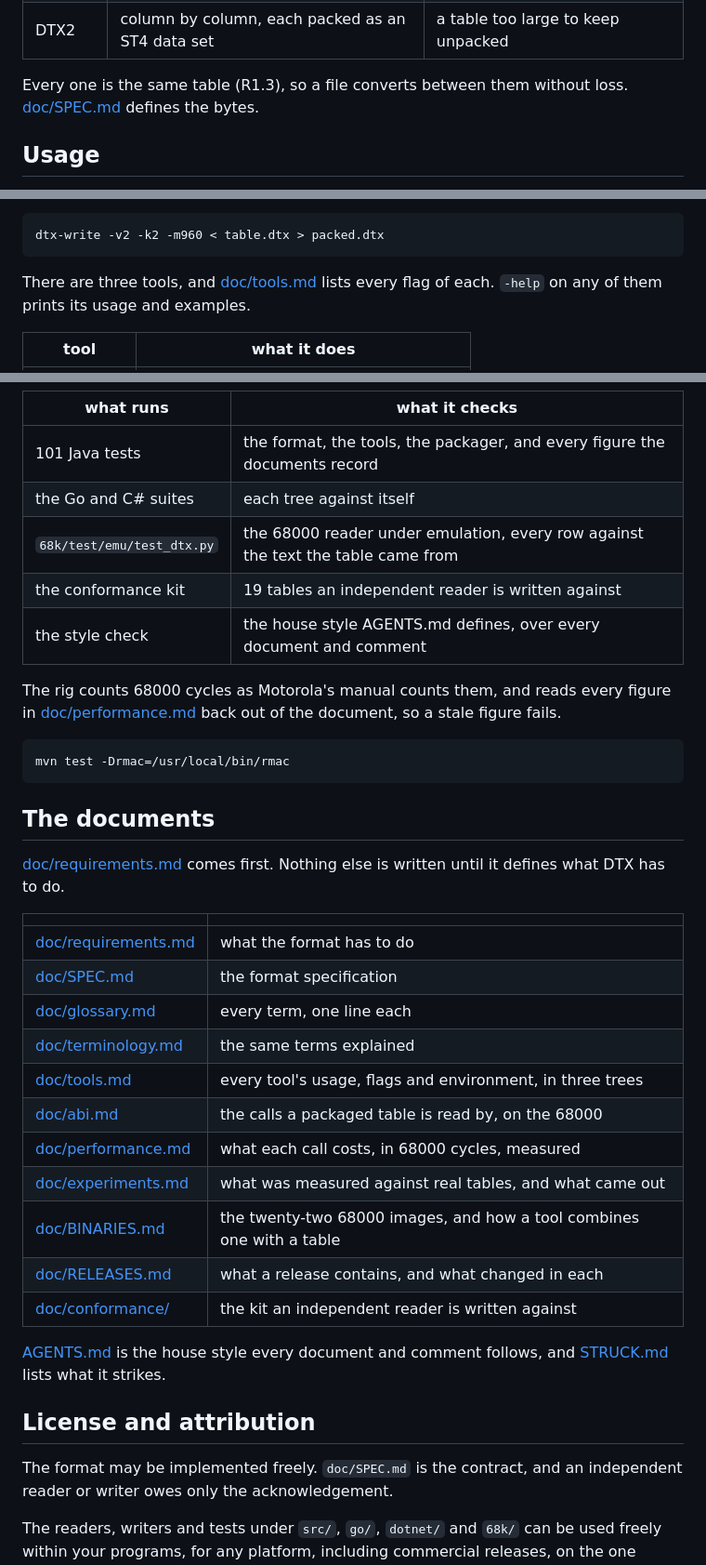
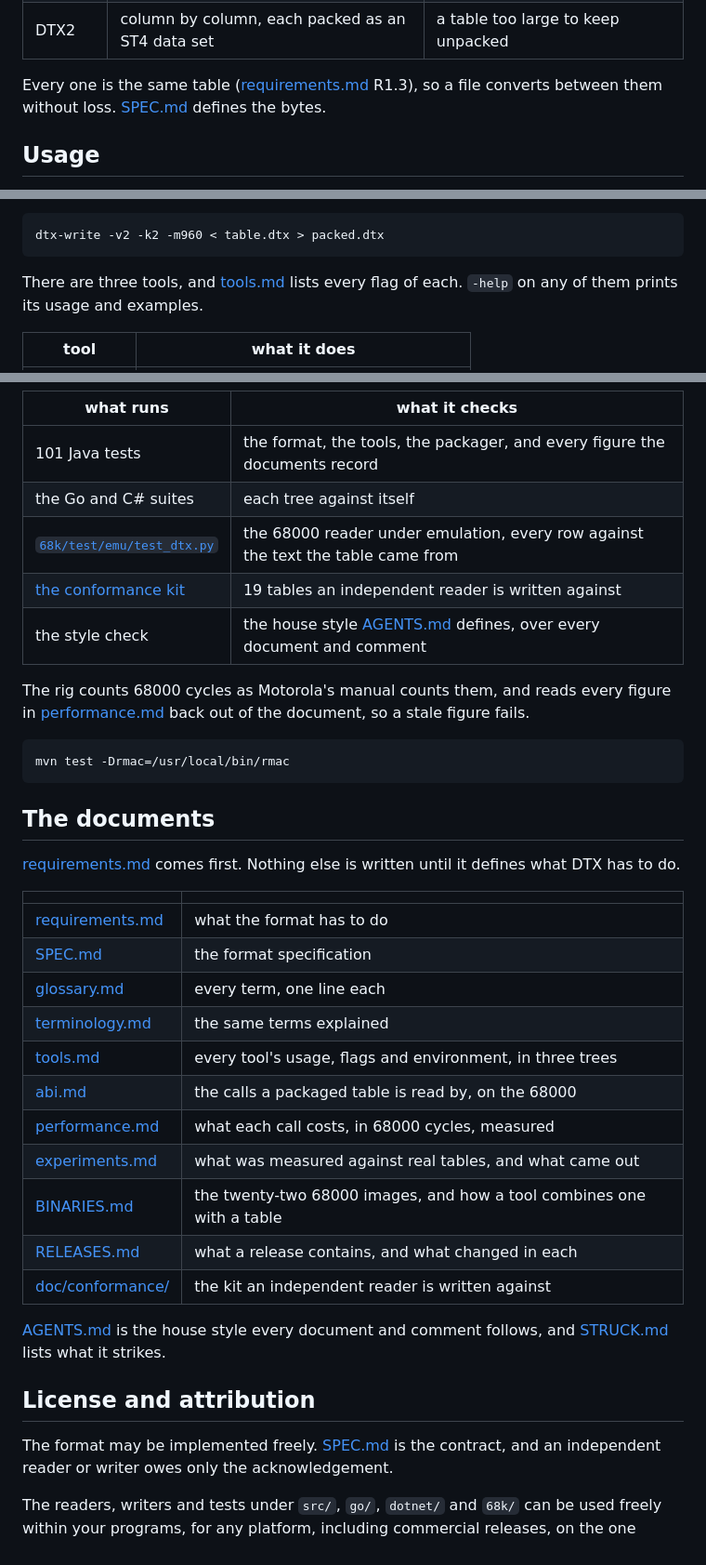
Before and after one commit to odipar/DTX, a Markdown page: README.md, 3 parts joined by grey strips. Shown at 93% size. GitHub-like rendering.

Commit message:
README.md links what it names, as the other three do (#94)
A path in this README was a code span and a document was its own path. YMXR
and YMXS link every path of their tables and name a document by its file
name, so a reader clicks where this one left them to look.

- What's here: every directory a link, with the document that defines it
  beside two of them
- the tests table: the rig, the conformance kit and AGENTS.md
- the documents table and the prose around it: [SPEC.md](doc/SPEC.md),
  not [doc/SPEC.md](doc/SPEC.md), which is how the other three write it
- the requirement a variant sentence cites, and the contract the licence
  names

The paths in the licence stay code spans, since they are the scope of a
condition rather than somewhere to go, which is how YMXS writes the same
sentence.

Co-authored-by: Claude Opus 5 <noreply@anthropic.com>

````diff
--- a/README.md
+++ b/README.md
@@ -51,8 +51,9 @@ Three variants lay one table out three ways, and a file names which:
 | DTX1 | column by column | a reader that reads one column of many |
 | DTX2 | column by column, each packed as an ST4 data set | a table too large to keep unpacked |
 
-Every one is the same table (R1.3), so a file converts between them without
-loss. [doc/SPEC.md](doc/SPEC.md) defines the bytes.
+Every one is the same table ([requirements.md](doc/requirements.md) R1.3),
+so a file converts between them without
+loss. [SPEC.md](doc/SPEC.md) defines the bytes.
 
 ## Usage
 
@@ -85,7 +86,7 @@ Convert between variants, or pack one at a unit and ring you set:
 dtx-write -v2 -k2 -m960 < table.dtx > packed.dtx
 ```
 
-There are three tools, and [doc/tools.md](doc/tools.md) lists every flag of
+There are three tools, and [tools.md](doc/tools.md) lists every flag of
 each. `-help` on any of them prints its usage and examples.
 
 | tool | what it does |
@@ -148,12 +149,12 @@ between trees fails a build rather than reaching a release.
 |---|---|
 | 101 Java tests | the format, the tools, the packager, and every figure the documents record |
 | the Go and C# suites | each tree against itself |
-| `68k/test/emu/test_dtx.py` | the 68000 reader under emulation, every row against the text the table came from |
-| the conformance kit | 19 tables an independent reader is written against |
-| the style check | the house style AGENTS.md defines, over every document and comment |
+| [`68k/test/emu/test_dtx.py`](68k/test/emu/test_dtx.py) | the 68000 reader under emulation, every row against the text the table came from |
+| [the conformance kit](doc/conformance) | 19 tables an independent reader is written against |
+| the style check | the house style [AGENTS.md](AGENTS.md) defines, over every document and comment |
 
 The rig counts 68000 cycles as Motorola's manual counts them, and reads
-every figure in [doc/performance.md](doc/performance.md) back out of the
+every figure in [performance.md](doc/performance.md) back out of the
 document, so a stale figure fails.
 
 ```bash
@@ -162,21 +163,21 @@ mvn test -Drmac=/usr/local/bin/rmac
 
 ## The documents
 
-[doc/requirements.md](doc/requirements.md) comes first. Nothing else is
+[requirements.md](doc/requirements.md) comes first. Nothing else is
 written until it defines what DTX has to do.
 
 | | |
 |---|---|
-| [doc/requirements.md](doc/requirements.md) | what the format has to do |
-| [doc/SPEC.md](doc/SPEC.md) | the format specification |
-| [doc/glossary.md](doc/glossary.md) | every term, one line each |
-| [doc/terminology.md](doc/terminology.md) | the same terms explained |
-| [doc/tools.md](doc/tools.md) | every tool's usage, flags and environment, in three trees |
-| [doc/abi.md](doc/abi.md) | the calls a packaged table is read by, on the 68000 |
-| [doc/performance.md](doc/performance.md) | what each call costs, in 68000 cycles, measured |
-| [doc/experiments.md](doc/experiments.md) | what was measured against real tables, and what came out |
-| [doc/BINARIES.md](doc/BINARIES.md) | the twenty-two 68000 images, and how a tool combines one with a table |
-| [doc/RELEASES.md](doc/RELEASES.md) | what a release contains, and what changed in each |
+| [requirements.md](doc/requirements.md) | what the format has to do |
+| [SPEC.md](doc/SPEC.md) | the format specification |
+| [glossary.md](doc/glossary.md) | every term, one line each |
+| [terminology.md](doc/terminology.md) | the same terms explained |
+| [tools.md](doc/tools.md) | every tool's usage, flags and environment, in three trees |
+| [abi.md](doc/abi.md) | the calls a packaged table is read by, on the 68000 |
+| [performance.md](doc/performance.md) | what each call costs, in 68000 cycles, measured |
+| [experiments.md](doc/experiments.md) | what was measured against real tables, and what came out |
+| [BINARIES.md](doc/BINARIES.md) | the twenty-two 68000 images, and how a tool combines one with a table |
+| [RELEASES.md](doc/RELEASES.md) | what a release contains, and what changed in each |
 | [doc/conformance/](doc/conformance) | the kit an independent reader is written against |
 
 [AGENTS.md](AGENTS.md) is the house style every document and comment
@@ -184,7 +185,8 @@ follows, and [STRUCK.md](STRUCK.md) lists what it strikes.
 
 ## License and attribution
 
-The format may be implemented freely. `doc/SPEC.md` is the contract, and an
+The format may be implemented freely. [SPEC.md](doc/SPEC.md) is the
+contract, and an
 independent reader or writer owes only the acknowledgement.
 
 The readers, writers and tests under `src/`, `go/`, `dotnet/` and `68k/`
````
Also changed, not shown: other parts of README.md (+12 -12 lines).
